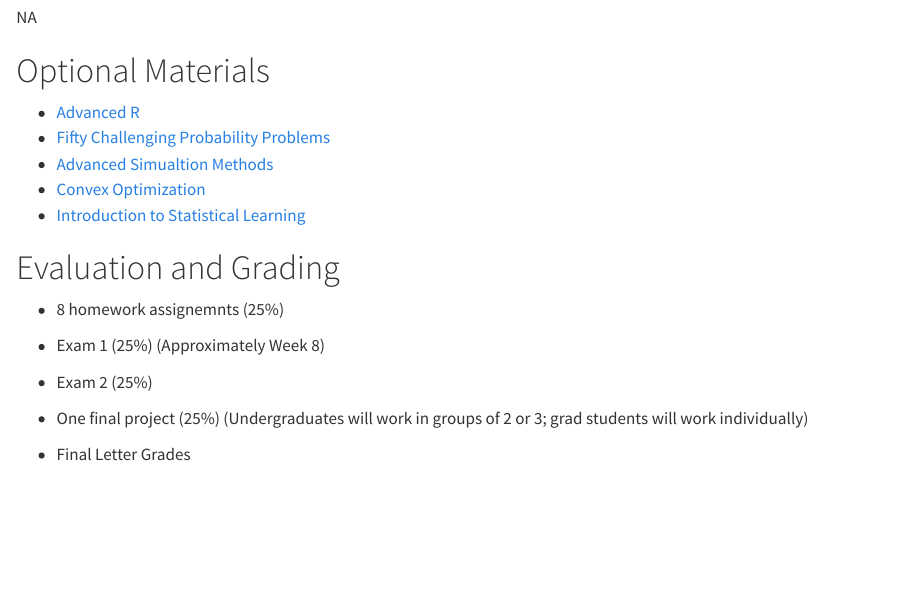
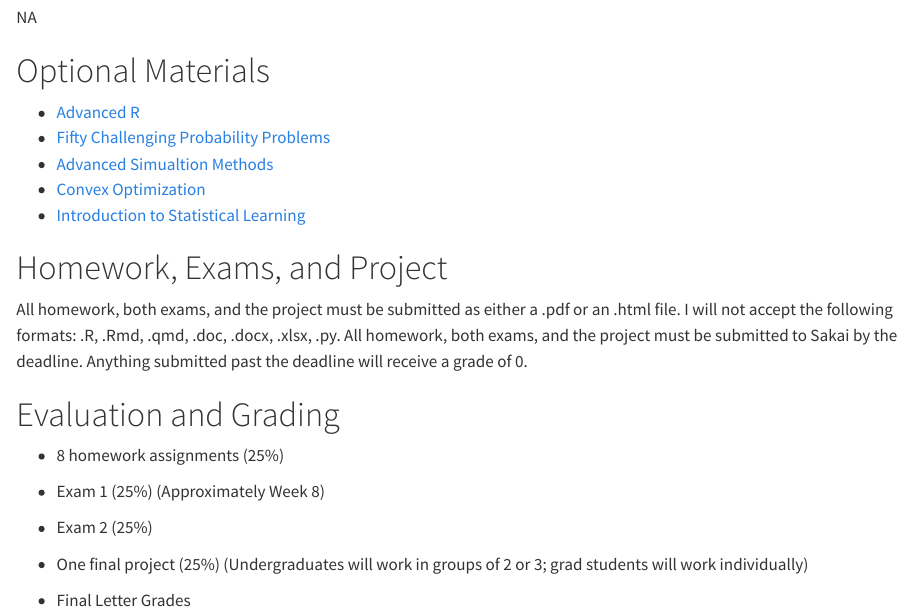
Before and after one commit to gjm112/simulation, a Quarto document (Syllabus.qmd): the page in a window 1100 px wide, from 3450 px down. Rendered offline with R 4.5, knitr and Pandoc in place of Quarto, with nearby package versions.

Commit message:
Added homework policy

```diff
--- a/Syllabus.qmd
+++ b/Syllabus.qmd
@@ -117,8 +117,11 @@ NA
  - [Convex Optimization](https://www.stat.cmu.edu/~ryantibs/convexopt/)
  - [Introduction to Statistical Learning](https://www.statlearning.com/)
 
+# Homework, Exams, and Project
+All homework, both exams, and the project must be submitted as either a .pdf or an .html file.  I will not accept the following formats: .R, .Rmd, .qmd, .doc, .docx, .xlsx, .py.   All homework, both exams, and the project must be submitted to Sakai by the deadline.  Anything submitted past the deadline will receive a grade of 0.
+
 # Evaluation and Grading
- - 8 homework assignemnts (25%)
+ - 8 homework assignments (25%)
  - Exam 1 (25%) (Approximately Week 8)
  - Exam 2 (25%)
  - One final project (25%) (Undergraduates will work in groups of 2 or 3; grad students will work individually)
```
